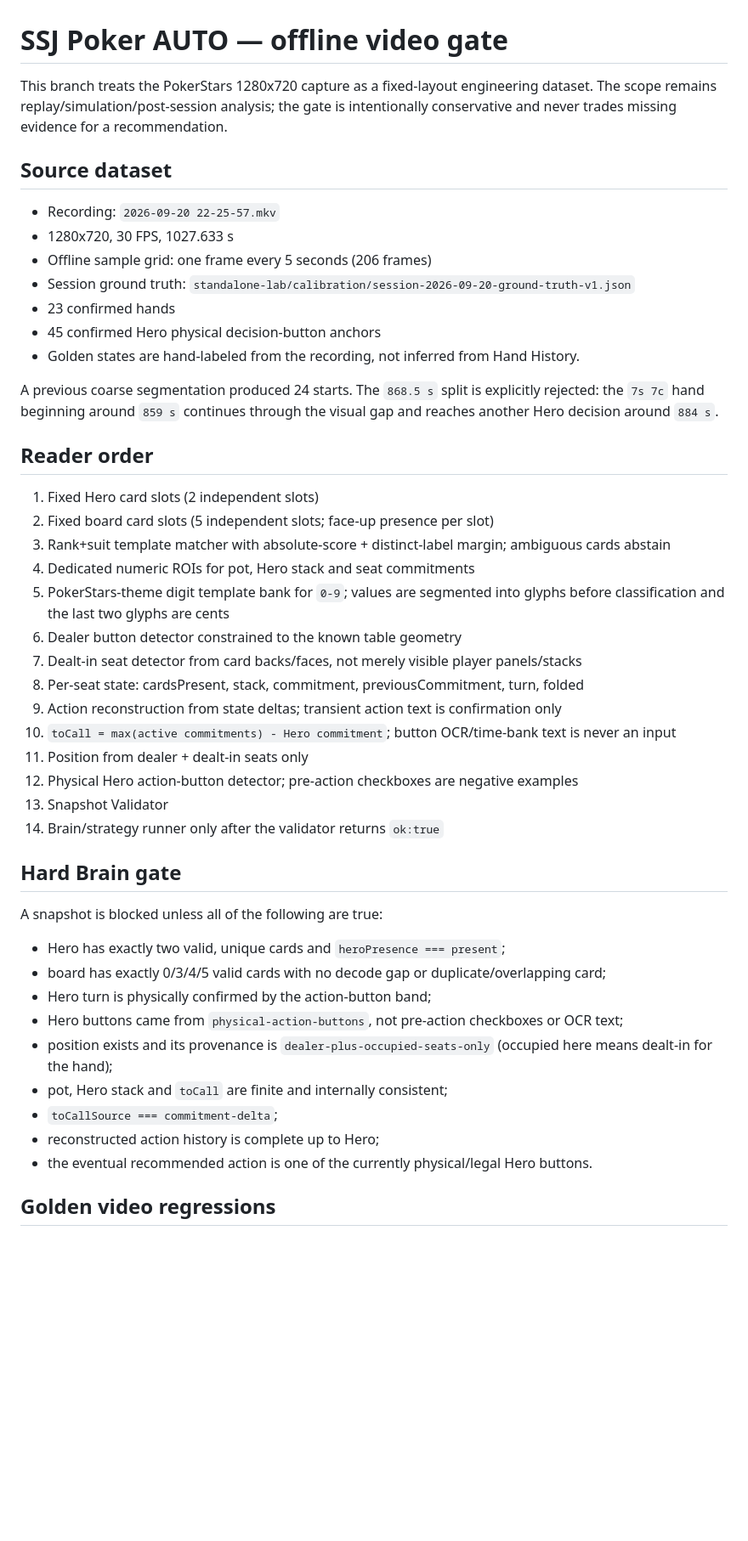
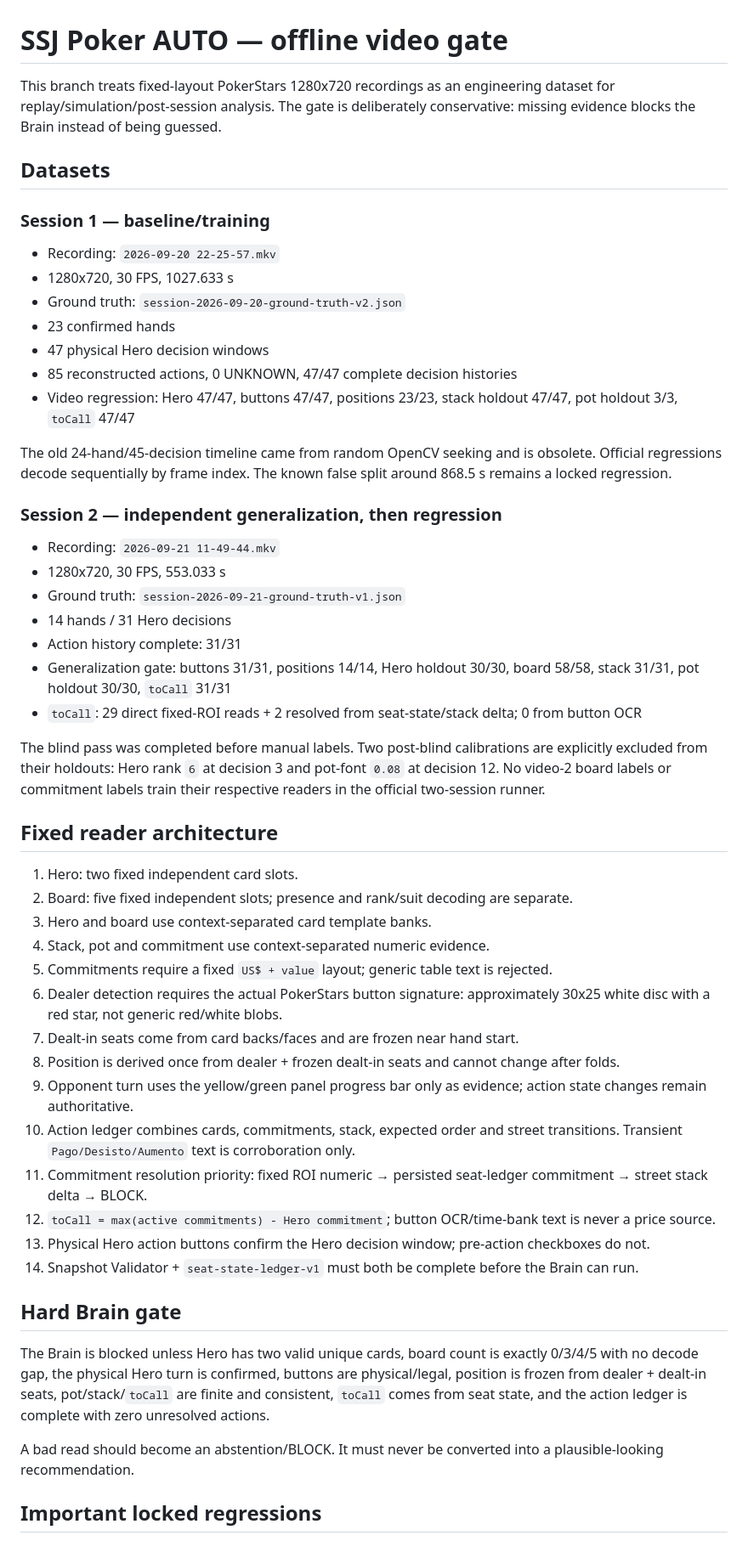
Before and after one commit to mercadolivressj-blip/poker-replay-coach-v4, a Markdown page: docs/OFFLINE-VIDEO-PIPELINE.md, the part around one of its changes. Shown at 85% size. Drawn GitHub-style; blank space fills up the shorter version.

Commit message:
docs: update offline pipeline to two-session V2 generalization gate

```diff
--- a/docs/OFFLINE-VIDEO-PIPELINE.md
+++ b/docs/OFFLINE-VIDEO-PIPELINE.md
@@ -1,49 +1,55 @@
 # SSJ Poker AUTO — offline video gate
 
-This branch treats the PokerStars 1280x720 capture as a fixed-layout engineering dataset. The scope remains replay/simulation/post-session analysis; the gate is intentionally conservative and never trades missing evidence for a recommendation.
+This branch treats fixed-layout PokerStars 1280x720 recordings as an engineering dataset for replay/simulation/post-session analysis. The gate is deliberately conservative: missing evidence blocks the Brain instead of being guessed.
 
-## Source dataset
+## Datasets
+
+### Session 1 — baseline/training
 
 - Recording: `2026-09-20 22-25-57.mkv`
 - 1280x720, 30 FPS, 1027.633 s
-- Offline sample grid: one frame every 5 seconds (206 frames)
-- Session ground truth: `standalone-lab/calibration/session-2026-09-20-ground-truth-v1.json`
+- Ground truth: `session-2026-09-20-ground-truth-v2.json`
 - 23 confirmed hands
-- 45 confirmed Hero physical decision-button anchors
-- Golden states are hand-labeled from the recording, not inferred from Hand History.
+- 47 physical Hero decision windows
+- 85 reconstructed actions, 0 UNKNOWN, 47/47 complete decision histories
+- Video regression: Hero 47/47, buttons 47/47, positions 23/23, stack holdout 47/47, pot holdout 3/3, `toCall` 47/47
 
-A previous coarse segmentation produced 24 starts. The `868.5 s` split is explicitly rejected: the `7s 7c` hand beginning around `859 s` continues through the visual gap and reaches another Hero decision around `884 s`.
+The old 24-hand/45-decision timeline came from random OpenCV seeking and is obsolete. Official regressions decode sequentially by frame index. The known false split around 868.5 s remains a locked regression.
 
-## Reader order
+### Session 2 — independent generalization, then regression
 
-1. Fixed Hero card slots (2 independent slots)
-2. Fixed board card slots (5 independent slots; face-up presence per slot)
-3. Rank+suit template matcher with absolute-score + distinct-label margin; ambiguous cards abstain
-4. Dedicated numeric ROIs for pot, Hero stack and seat commitments
-5. PokerStars-theme digit template bank for `0-9`; values are segmented into glyphs before classification and the last two glyphs are cents
-6. Dealer button detector constrained to the known table geometry
-7. Dealt-in seat detector from card backs/faces, not merely visible player panels/stacks
-8. Per-seat state: cardsPresent, stack, commitment, previousCommitment, turn, folded
-9. Action reconstruction from state deltas; transient action text is confirmation only
-10. `toCall = max(active commitments) - Hero commitment`; button OCR/time-bank text is never an input
-11. Position from dealer + dealt-in seats only
-12. Physical Hero action-button detector; pre-action checkboxes are negative examples
-13. Snapshot Validator
-14. Brain/strategy runner only after the validator returns `ok:true`
+- Recording: `2026-09-21 11-49-44.mkv`
+- 1280x720, 30 FPS, 553.033 s
+- Ground truth: `session-2026-09-21-ground-truth-v1.json`
+- 14 hands / 31 Hero decisions
+- Action history complete: 31/31
+- Generalization gate: buttons 31/31, positions 14/14, Hero holdout 30/30, board 58/58, stack 31/31, pot holdout 30/30, `toCall` 31/31
+- `toCall`: 29 direct fixed-ROI reads + 2 resolved from seat-state/stack delta; 0 from button OCR
+
+The blind pass was completed before manual labels. Two post-blind calibrations are explicitly excluded from their holdouts: Hero rank `6` at decision 3 and pot-font `0.08` at decision 12. No video-2 board labels or commitment labels train their respective readers in the official two-session runner.
+
+## Fixed reader architecture
+
+1. Hero: two fixed independent card slots.
+2. Board: five fixed independent slots; presence and rank/suit decoding are separate.
+3. Hero and board use context-separated card template banks.
+4. Stack, pot and commitment use context-separated numeric evidence.
+5. Commitments require a fixed `US$ + value` layout; generic table text is rejected.
+6. Dealer detection requires the actual PokerStars button signature: approximately 30x25 white disc with a red star, not generic red/white blobs.
+7. Dealt-in seats come from card backs/faces and are frozen near hand start.
+8. Position is derived once from dealer + frozen dealt-in seats and cannot change after folds.
+9. Opponent turn uses the yellow/green panel progress bar only as evidence; action state changes remain authoritative.
+10. Action ledger combines cards, commitments, stack, expected order and street transitions. Transient `Pago/Desisto/Aumento` text is corroboration only.
+11. Commitment resolution priority: fixed ROI numeric → persisted seat-ledger commitment → street stack delta → BLOCK.
+12. `toCall = max(active commitments) - Hero commitment`; button OCR/time-bank text is never a price source.
+13. Physical Hero action buttons confirm the Hero decision window; pre-action checkboxes do not.
+14. Snapshot Validator + `seat-state-ledger-v1` must both be complete before the Brain can run.
 
 ## Hard Brain gate
 
-A snapshot is blocked unless all of the following are true:
+The Brain is blocked unless Hero has two valid unique cards, board count is exactly 0/3/4/5 with no decode gap, the physical Hero turn is confirmed, buttons are physical/legal, position is frozen from dealer + dealt-in seats, pot/stack/`toCall` are finite and consistent, `toCall` comes from seat state, and the action ledger is complete with zero unresolved actions.
 
-- Hero has exactly two valid, unique cards and `heroPresence === present`;
-- board has exactly 0/3/4/5 valid cards with no decode gap or duplicate/overlapping card;
-- Hero turn is physically confirmed by the action-button band;
-- Hero buttons came from `physical-action-buttons`, not pre-action checkboxes or OCR text;
-- position exists and its provenance is `dealer-plus-occupied-seats-only` (occupied here means dealt-in for the hand);
-- pot, Hero stack and `toCall` are finite and internally consistent;
-- `toCallSource === commitment-delta`;
-- reconstructed action history is complete up to Hero;
-- the eventual recommended action is one of the currently physical/legal Hero buttons.
+A bad read should become an abstention/BLOCK. It must never be converted into a plausible-looking recommendation.
 
-## Golden video regressions
+## Important locked regressions
 
```
Also changed, not shown: other parts of docs/OFFLINE-VIDEO-PIPELINE.md (+14 -21 lines).
